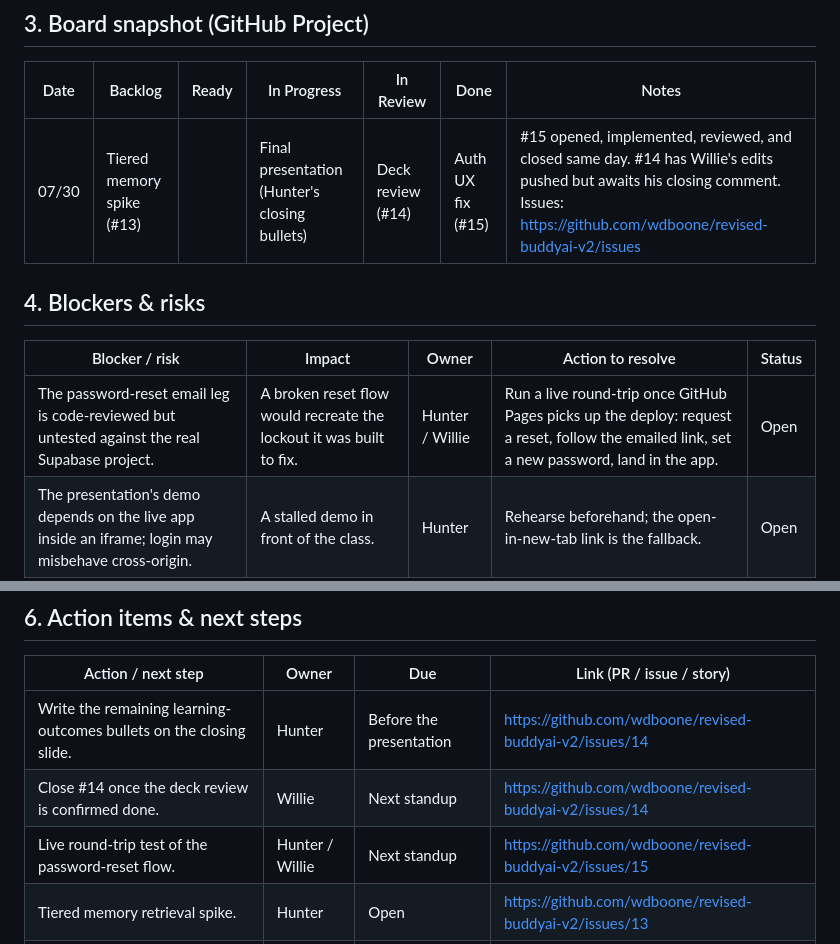
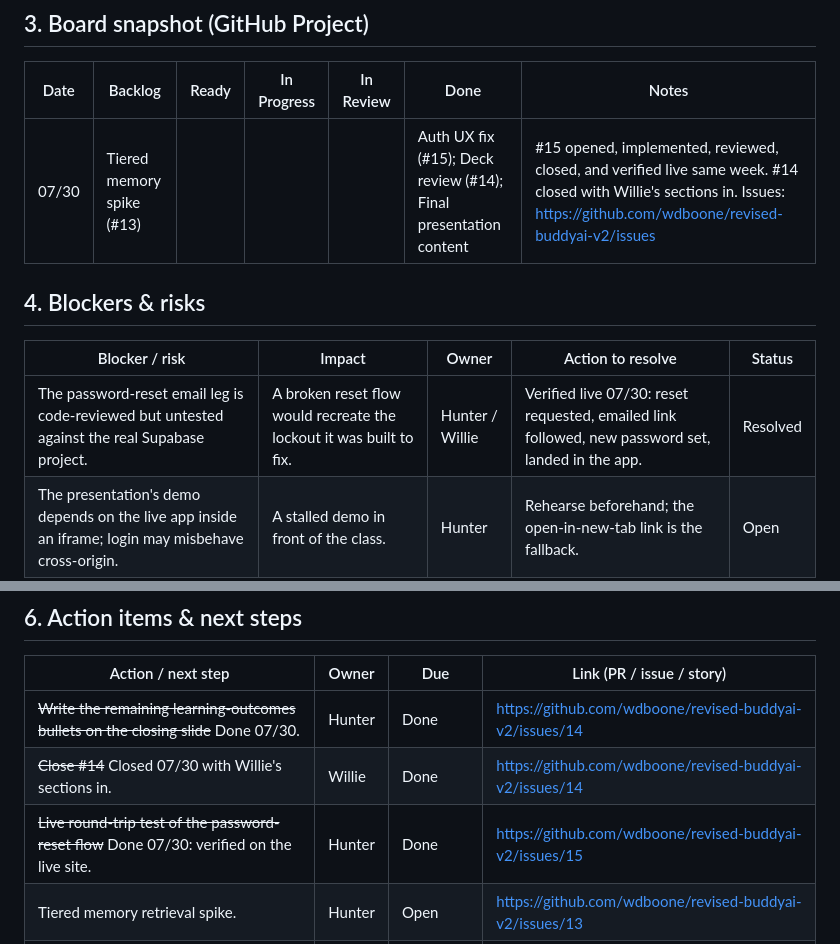
Before and after one commit to wdboone/revised-buddyai-v2, a Markdown page: project-status-logs/sprint-05-log.md, 2 parts joined by grey strips. GitHub-like rendering.

Commit message:
docs: mark reset-flow verification and #14 closure in Sprint 5 logs

```diff
--- a/project-status-logs/sprint-05-log.md
+++ b/project-status-logs/sprint-05-log.md
@@ -23,13 +23,13 @@
 
 | Date | Backlog | Ready | In Progress | In Review | Done | Notes |
 |---|---|---|---|---|---|---|
-| 07/30 | Tiered memory spike (#13) | | Final presentation (Hunter's closing bullets) | Deck review (#14) | Auth UX fix (#15) | #15 opened, implemented, reviewed, and closed same day. #14 has Willie's edits pushed but awaits his closing comment. Issues: https://github.com/wdboone/revised-buddyai-v2/issues |
+| 07/30 | Tiered memory spike (#13) | | | | Auth UX fix (#15); Deck review (#14); Final presentation content | #15 opened, implemented, reviewed, closed, and verified live same week. #14 closed with Willie's sections in. Issues: https://github.com/wdboone/revised-buddyai-v2/issues |
 
 ## 4. Blockers & risks
 
 | Blocker / risk | Impact | Owner | Action to resolve | Status |
 |---|---|---|---|---|
-| The password-reset email leg is code-reviewed but untested against the real Supabase project. | A broken reset flow would recreate the lockout it was built to fix. | Hunter / Willie | Run a live round-trip once GitHub Pages picks up the deploy: request a reset, follow the emailed link, set a new password, land in the app. | Open |
+| The password-reset email leg is code-reviewed but untested against the real Supabase project. | A broken reset flow would recreate the lockout it was built to fix. | Hunter / Willie | Verified live 07/30: reset requested, emailed link followed, new password set, landed in the app. | Resolved |
 | The presentation's demo depends on the live app inside an iframe; login may misbehave cross-origin. | A stalled demo in front of the class. | Hunter | Rehearse beforehand; the open-in-new-tab link is the fallback. | Open |
 | The `chat` Edge Function source is still not in the repo (carried from Sprint 4). | The deployed safety-critical proxy isn't version-controlled. | Willie | Pull the function source into the repo. | Open |
 
@@ -44,9 +44,9 @@
 
 | Action / next step | Owner | Due | Link (PR / issue / story) |
 |---|---|---|---|
-| Write the remaining learning-outcomes bullets on the closing slide. | Hunter | Before the presentation | https://github.com/wdboone/revised-buddyai-v2/issues/14 |
-| Close #14 once the deck review is confirmed done. | Willie | Next standup | https://github.com/wdboone/revised-buddyai-v2/issues/14 |
-| Live round-trip test of the password-reset flow. | Hunter / Willie | Next standup | https://github.com/wdboone/revised-buddyai-v2/issues/15 |
+| ~~Write the remaining learning-outcomes bullets on the closing slide~~ Done 07/30. | Hunter | Done | https://github.com/wdboone/revised-buddyai-v2/issues/14 |
+| ~~Close #14~~ Closed 07/30 with Willie's sections in. | Willie | Done | https://github.com/wdboone/revised-buddyai-v2/issues/14 |
+| ~~Live round-trip test of the password-reset flow~~ Done 07/30: verified on the live site. | Hunter | Done | https://github.com/wdboone/revised-buddyai-v2/issues/15 |
 | Tiered memory retrieval spike. | Hunter | Open | https://github.com/wdboone/revised-buddyai-v2/issues/13 |
 | Pull the `chat` Edge Function source into the repo (carried from Sprint 4). | Willie | Next standup | https://github.com/wdboone/revised-buddyai-v2/issues/9 |
 
```
Also changed, not shown: project-status-logs/activity-log-hunter.md (+1 -1 lines).
